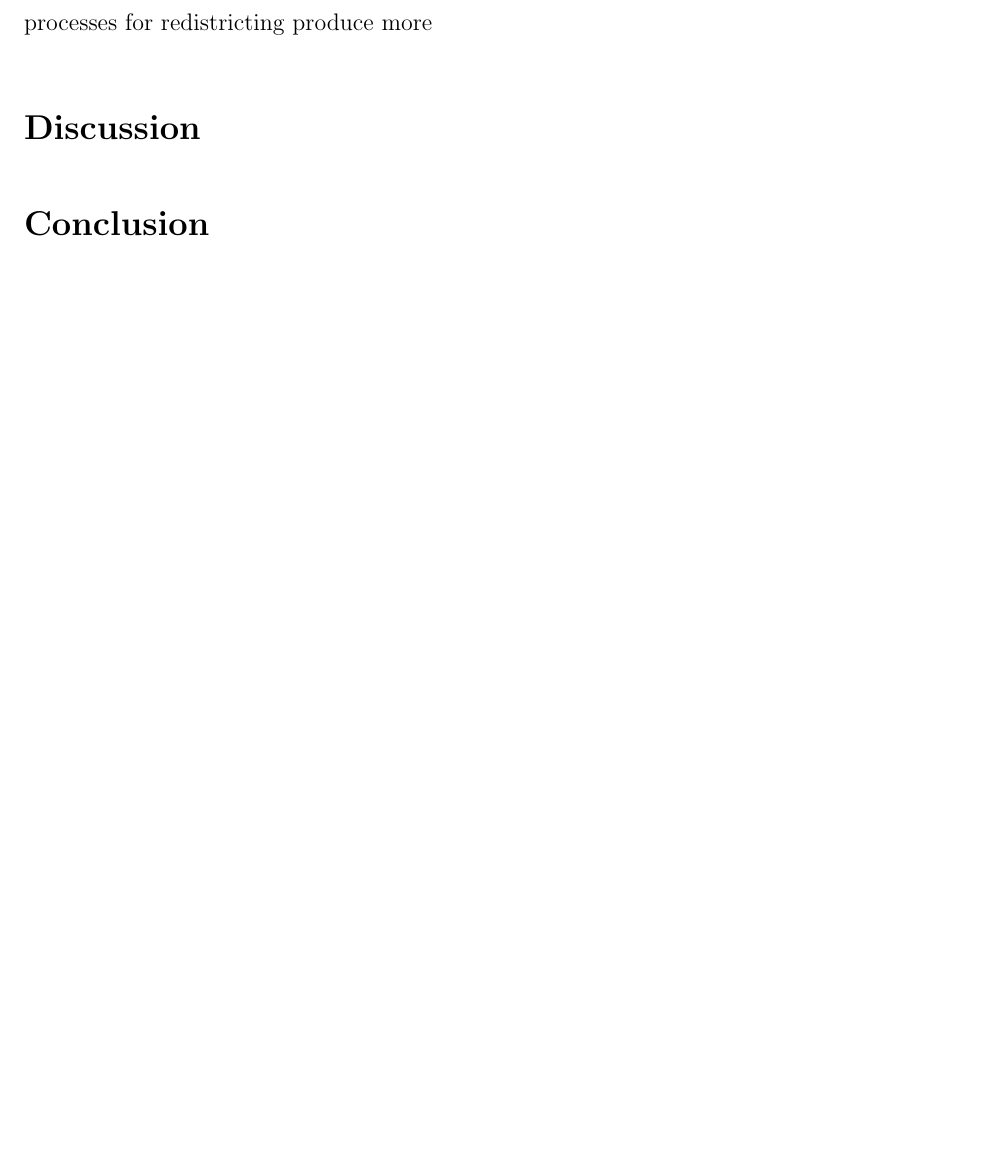
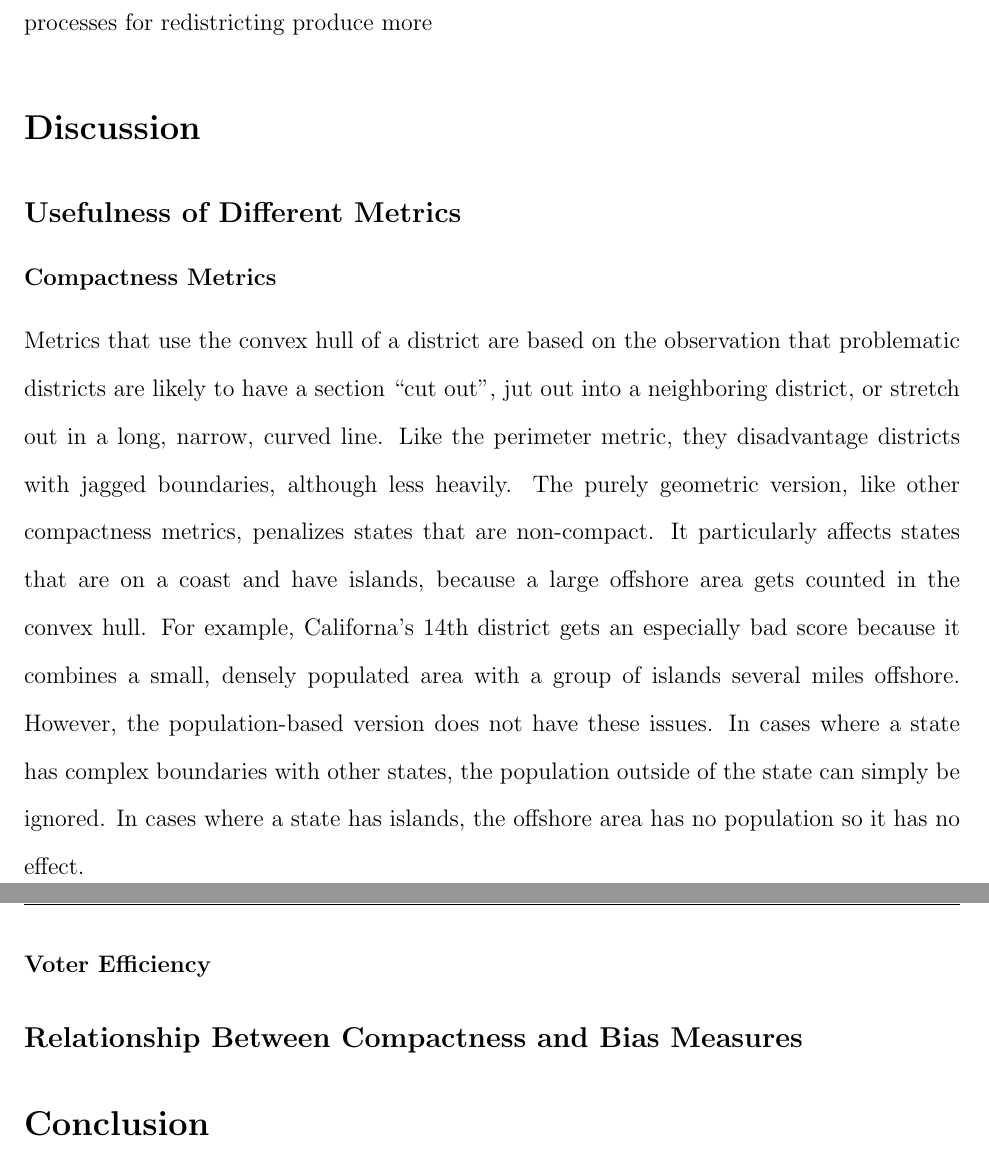
Before and after one commit to benjaminjkraft/gerrymandering, a LaTeX document (paper.tex): part of page 10 of 11 before the commit and two parts of pages 10 and 11 of 12 after it, the two joined at a grey line, cut so that both start at the same text, the shorter picture padded with empty space. Compiled offline with pdfLaTeX.

Commit message:
this might want rewriting...oh well

```diff
--- a/paper.tex
+++ b/paper.tex
@@ -113,6 +113,11 @@ In addition to the overlap of legislature control and advisory or backup commiss
  \subsection{Redistricting Processes}
 Taking in the states with at least 10 congressional districts, using both compactness and vote efficiency as a metric for measuring gerrymandering, we also find that purely legislative processes for redistricting produce more
   \section{Discussion}
+  \subsection{Usefulness of Different Metrics}
+  \subsubsection{Compactness Metrics}
+  Metrics that use the convex hull of a district are based on the observation that problematic districts are likely to have a section ``cut out'', jut out into a neighboring district, or stretch out in a long, narrow, curved line. Like the perimeter metric, they disadvantage districts with jagged boundaries, although less heavily. The purely geometric version, like other compactness metrics, penalizes states that are non-compact. It particularly affects states that are on a coast and have islands, because a large offshore area gets counted in the convex hull. For example, Californa's 14th district gets an especially bad score because it combines a small, densely populated area with a group of islands several miles offshore. However, the population-based version does not have these issues. In cases where a state has complex boundaries with other states, the population outside of the state can simply be ignored. In cases where a state has islands, the offshore area has no population so it has no effect.
+  \subsubsection{Voter Efficiency}
+  \subsection{Relationship Between Compactness and Bias Measures}
 
   \section{Conclusion}
 
```
Also changed, not shown: paper.tex (2 more changed lines).
